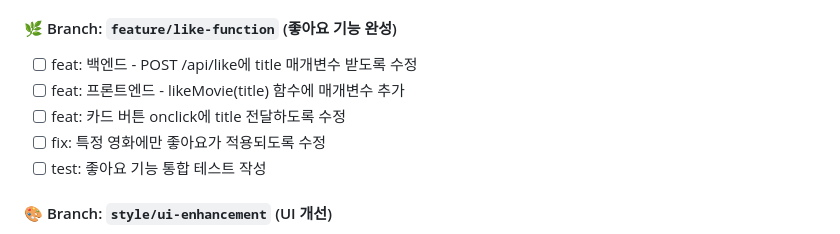
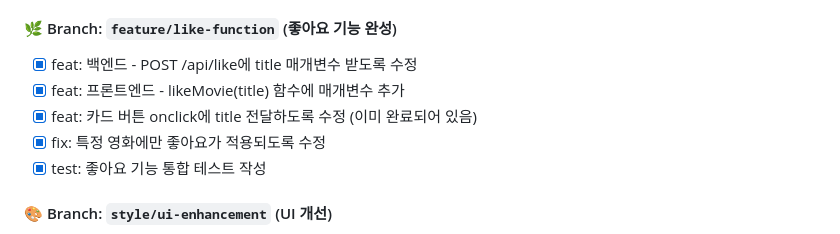
Before and after one commit to tail1887/moviestar, a Markdown page: README.md, the part around the change. GitHub-like rendering.

Commit message:
docs: feature/like-function 완료 상태 업데이트

```diff
--- a/README.md
+++ b/README.md
@@ -530,11 +530,11 @@ python -m unittest discover tests/integration
 - [x] test: 휴지통 기능 통합 테스트 작성 및 검증
 
 #### 🌿 Branch: `feature/like-function` (좋아요 기능 완성)
-- [ ] feat: 백엔드 - POST /api/like에 title 매개변수 받도록 수정
-- [ ] feat: 프론트엔드 - likeMovie(title) 함수에 매개변수 추가
-- [ ] feat: 카드 버튼 onclick에 title 전달하도록 수정
-- [ ] fix: 특정 영화에만 좋아요가 적용되도록 수정
-- [ ] test: 좋아요 기능 통합 테스트 작성
+- [x] feat: 백엔드 - POST /api/like에 title 매개변수 받도록 수정
+- [x] feat: 프론트엔드 - likeMovie(title) 함수에 매개변수 추가
+- [x] feat: 카드 버튼 onclick에 title 전달하도록 수정 (이미 완료되어 있음)
+- [x] fix: 특정 영화에만 좋아요가 적용되도록 수정
+- [x] test: 좋아요 기능 통합 테스트 작성
 
 #### 🎨 Branch: `style/ui-enhancement` (UI 개선)
 - [ ] style: 영화 포스터 이미지 실제 URL로 교체 (현재 고양이 이미지)
```
